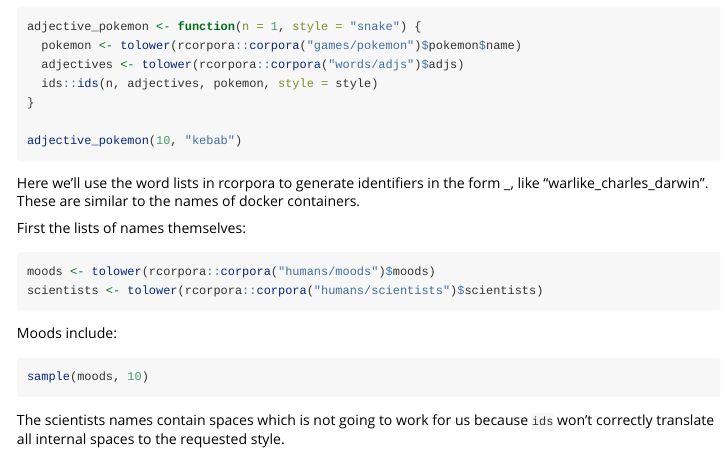
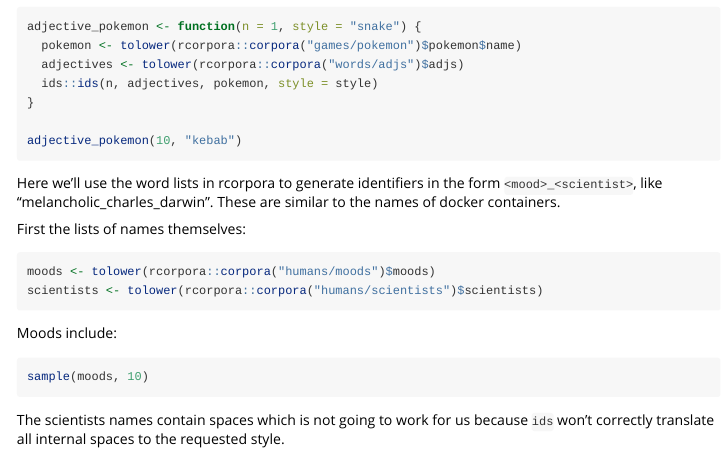
Before and after one commit to reside-ic/ids, an R Markdown document (vignettes/ids.Rmd): the page in a window 1100 px wide, from 3790 px down. Rendered offline with R 4.5, knitr and Pandoc, with nearby package versions; the code chunks are not run, so their results and figures are left out.

Commit message:
Typo in the vignette

````diff
--- a/vignettes/ids.Rmd
+++ b/vignettes/ids.Rmd
@@ -267,8 +267,8 @@ adjective_pokemon(10, "kebab")
 ```
 
 Here we'll use the word lists in rcorpora to generate
-identifiers in the form <mood>_<scientist>, like
-"warlike_charles_darwin".  These are similar to the names of
+identifiers in the form `<mood>_<scientist>`, like
+"melancholic_charles_darwin".  These are similar to the names of
 docker containers.
 
 First the lists of names themselves:
````
Also changed, not shown: vignettes/src/ids.R (+2 -2 lines).
